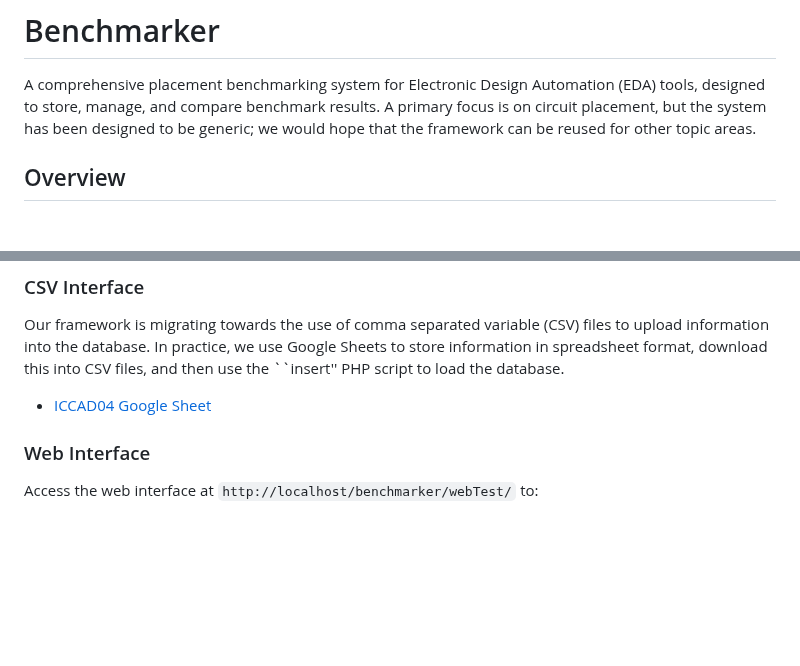
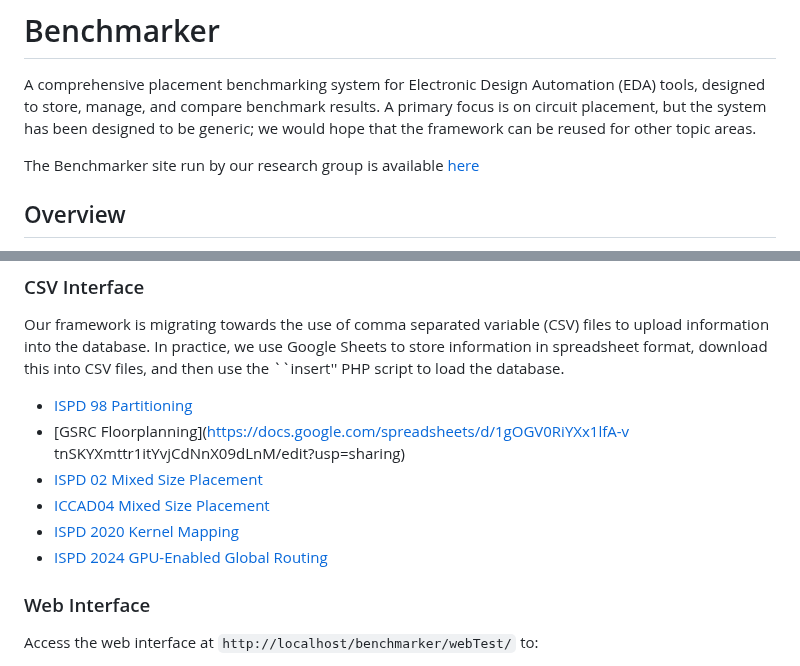
Before and after one commit to profmadden/benchmarker, a Markdown page: README.md, 2 parts joined by grey strips. GitHub-like rendering; blank space fills up the shorter version.

Commit message:
Added a few more links to Google Sheets

```diff
--- a/README.md
+++ b/README.md
@@ -1,6 +1,8 @@
 # Benchmarker
 
 A comprehensive placement benchmarking system for Electronic Design Automation (EDA) tools, designed to store, manage, and compare benchmark results.  A primary focus is on circuit placement, but the system has been designed to be generic; we would hope that the framework can be reused for other topic areas.
+
+The Benchmarker site run by our research group is available [here](https://cs.binghamton.edu/~pmadden/benchmarker/index.php?page=results)
 
 ## Overview
 
@@ -93,7 +95,13 @@ benchmarker/
 
 Our framework is migrating towards the use of comma separated variable (CSV) files to upload information into the database.  In practice, we use Google Sheets to store information in spreadsheet format, download this into CSV files, and then use the ``insert'' PHP script to load the database.
 
-* [ICCAD04 Google Sheet](https://docs.google.com/spreadsheets/d/1WwkqwLQ7bkf4Jfz7gCxdItthnzfNtKJZiEt9CTxrEWY/edit?usp=sharing)
+* [ISPD 98 Partitioning](https://docs.google.com/spreadsheets/d/1O6a-6HFg7oP1yH5uqqEtBsuJes5RFQ3qYwFgHIidruY/edit?usp=sharing)
+* [GSRC Floorplanning](https://docs.google.com/spreadsheets/d/1gOGV0RiYXx1lfA-v
+tnSKYXmttr1itYvjCdNnX09dLnM/edit?usp=sharing)
+* [ISPD 02 Mixed Size Placement](https://docs.google.com/spreadsheets/d/1ToR7_vw3R1v83WStppGkc2m4eNMGnJSm2Y6jYK3xH-w/edit?usp=sharing)
+* [ICCAD04 Mixed Size Placement](https://docs.google.com/spreadsheets/d/1WwkqwLQ7bkf4Jfz7gCxdItthnzfNtKJZiEt9CTxrEWY/edit?usp=sharing)
+* [ISPD 2020 Kernel Mapping](https://docs.google.com/spreadsheets/d/1gunjQep_KBZftdvUMkoMyXziroJj-QsD2e2nx0Q_Nvg/edit?usp=sharing)
+* [ISPD 2024 GPU-Enabled Global Routing](https://docs.google.com/spreadsheets/d/1aae-rNx-O8VzVFIUKu_ZxBL1bkWzMQFNc3bR4NzsVbg/edit?usp=sharing)
 
 
 ### Web Interface
```
